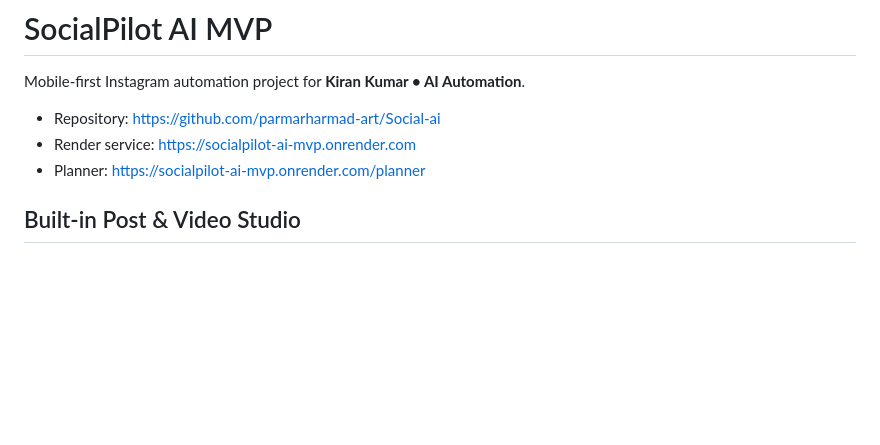
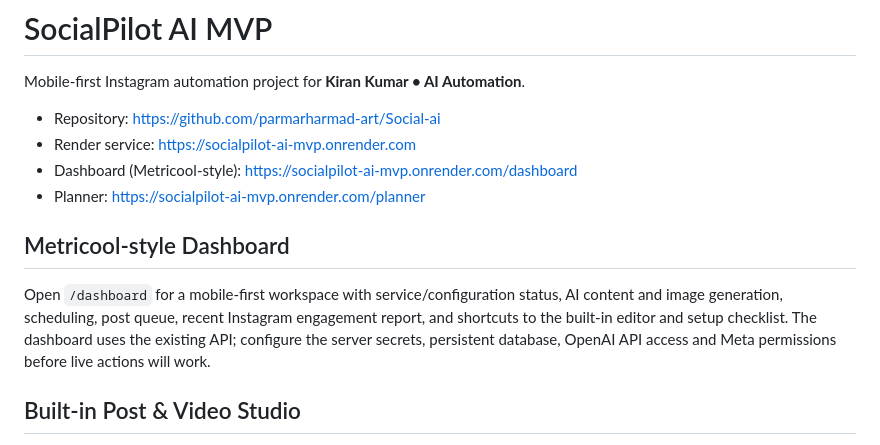
Before and after one commit to parmarharmad-art/Social-ai, a Markdown page: README.md, the part around the change. GitHub-like rendering; blank space fills up the shorter version.

Commit message:
Document Metricool-style dashboard

```diff
--- a/README.md
+++ b/README.md
@@ -4,7 +4,12 @@ Mobile-first Instagram automation project for **Kiran Kumar • AI Automation**.
 
 - Repository: https://github.com/parmarharmad-art/Social-ai
 - Render service: https://socialpilot-ai-mvp.onrender.com
+- Dashboard (Metricool-style): https://socialpilot-ai-mvp.onrender.com/dashboard
 - Planner: https://socialpilot-ai-mvp.onrender.com/planner
+
+## Metricool-style Dashboard
+
+Open `/dashboard` for a mobile-first workspace with service/configuration status, AI content and image generation, scheduling, post queue, recent Instagram engagement report, and shortcuts to the built-in editor and setup checklist. The dashboard uses the existing API; configure the server secrets, persistent database, OpenAI API access and Meta permissions before live actions will work.
 
 ## Built-in Post & Video Studio
 
```
